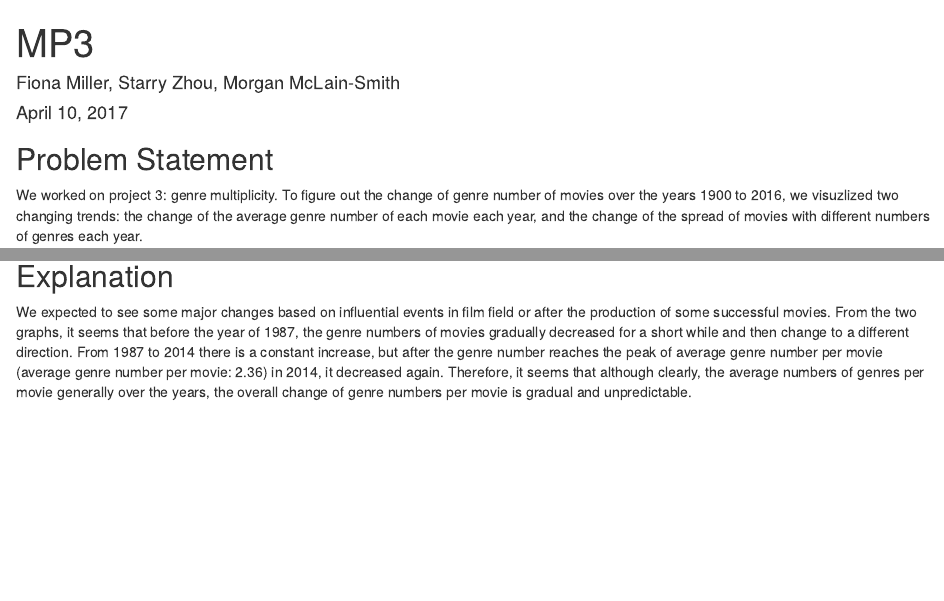
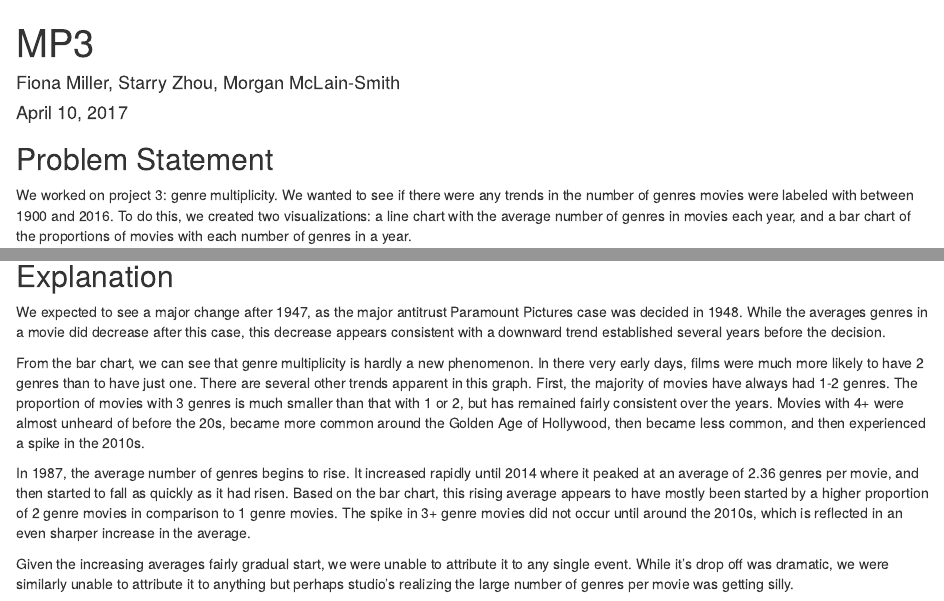
Before and after one commit to frmiller/MiniProject3, an R Markdown document (MiniProject3.Rmd): the page in a window 1100 px wide, from its top, and a second part further down, joined at a grey line. Rendered offline with R 4.5, knitr and Pandoc, with nearby package versions; some code elsewhere in the file could not run offline.

Commit message:
Added more analysis.

````diff
--- a/MiniProject3.Rmd
+++ b/MiniProject3.Rmd
@@ -6,7 +6,7 @@ output: html_document
 ---
 
 ## Problem Statement
-We worked on project 3: genre multiplicity. To figure out the change of genre number of movies over the years 1900 to 2016, we visuzlized two changing trends: the change of the average genre number of each movie each year, and the change of the spread of movies with different numbers of genres each year.
+We worked on project 3: genre multiplicity. We wanted to see if there were any trends in the number of genres movies were labeled with between 1900 and 2016. To do this, we created two visualizations: a line chart with the average number of genres in movies each year, and a bar chart of the proportions of movies with each number of genres in a year.
 
 ```{r setup, include=FALSE}
 library(mdsr)
@@ -95,4 +97,12 @@ ggplot( numGenrePerMovieByYear, aes(x= production_year, y = countMovies, fill =
 ```
 
 ## Explanation
-We expected to see some major changes based on influential events in film field or after the production of some successful movies. From the two graphs, it seems that before the year of 1987, the genre numbers of movies gradually decreased for a short while and then change to a different direction. From 1987 to 2014 there is a constant increase, but after the genre number reaches the peak of average genre number per movie (average genre number per movie: 2.36) in 2014, it decreased again. Therefore, it seems that although clearly, the average numbers of genres per movie generally over the years, the overall change of genre numbers per movie is gradual and unpredictable.
+We expected to see a major change after 1947, as the major antitrust Paramount Pictures case was decided in 1948. While the averages genres in a movie did decrease after this case, this decrease appears consistent with a downward trend established several years before the decision.
+
+
+From the bar chart, we can see that genre multiplicity is hardly a new phenomenon. In there very early days, films were much more likely to have 2 genres than to have just one. There are several other trends apparent in this graph. First, the majority of movies have always had 1-2 genres. The proportion of movies with 3 genres is much smaller than that with 1 or 2, but has remained fairly consistent over the years. Movies with 4+ were almost unheard of before the 20s, became more common around the Golden Age of Hollywood, then became less common, and then experienced a spike in the 2010s.
+
+In 1987, the average number of genres begins to rise. It increased rapidly until 2014 where it peaked at an average of 2.36 genres per movie, and then started to fall as quickly as it had risen. Based on the bar chart, this rising average appears to have mostly been started by a higher proportion of 2 genre movies in comparison to 1 genre movies. The spike in 3+ genre movies did not occur until around the 2010s, which is reflected in an even sharper increase in the average.
+
+
+Given the increasing averages fairly gradual start, we were unable to attribute it to any single event. While it’s drop off was dramatic, we were similarly unable to attribute it to anything but perhaps studio’s realizing the large number of genres per movie was getting silly.
````
Also changed, not shown: MiniProject3.Rmd (4 more changed lines).
